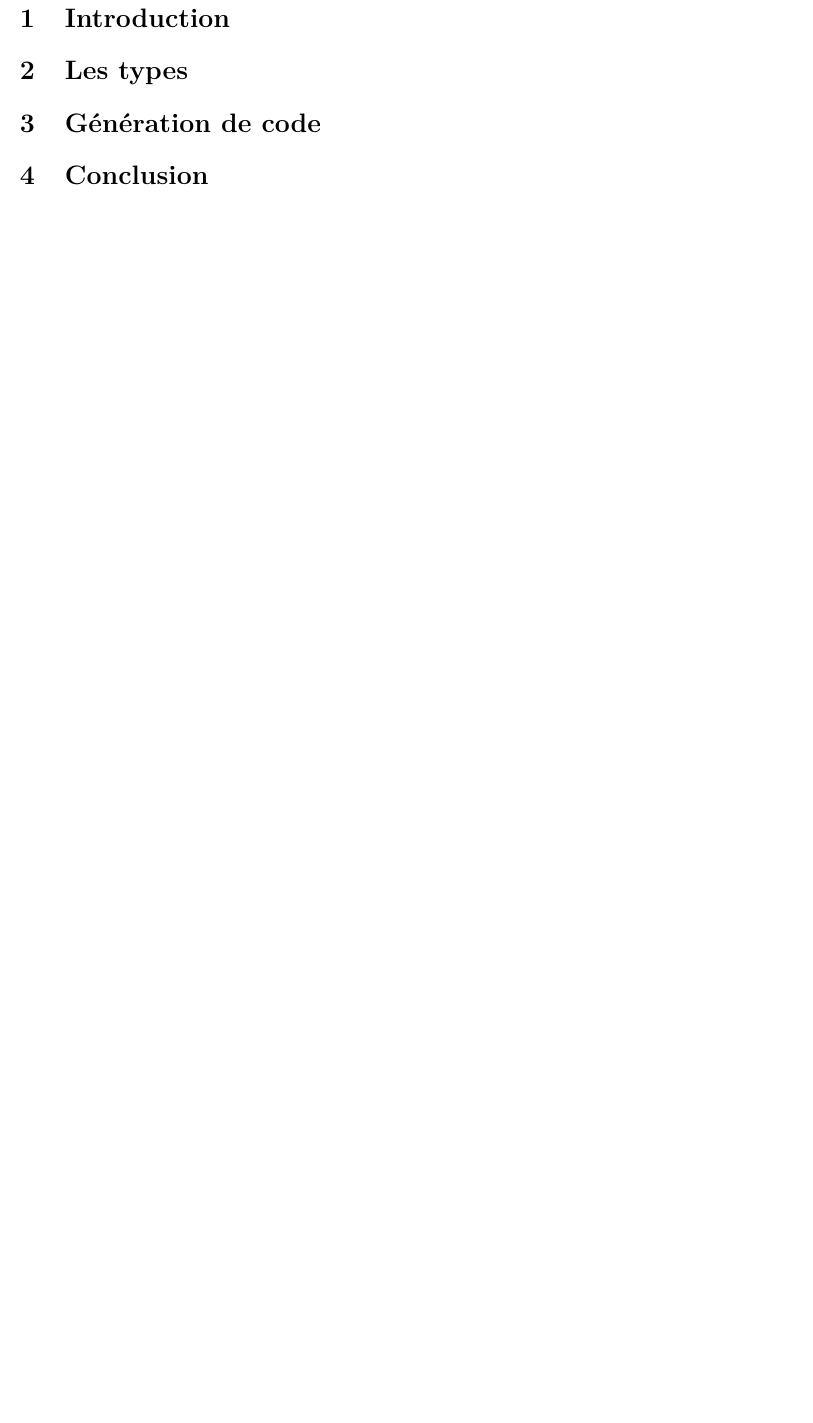
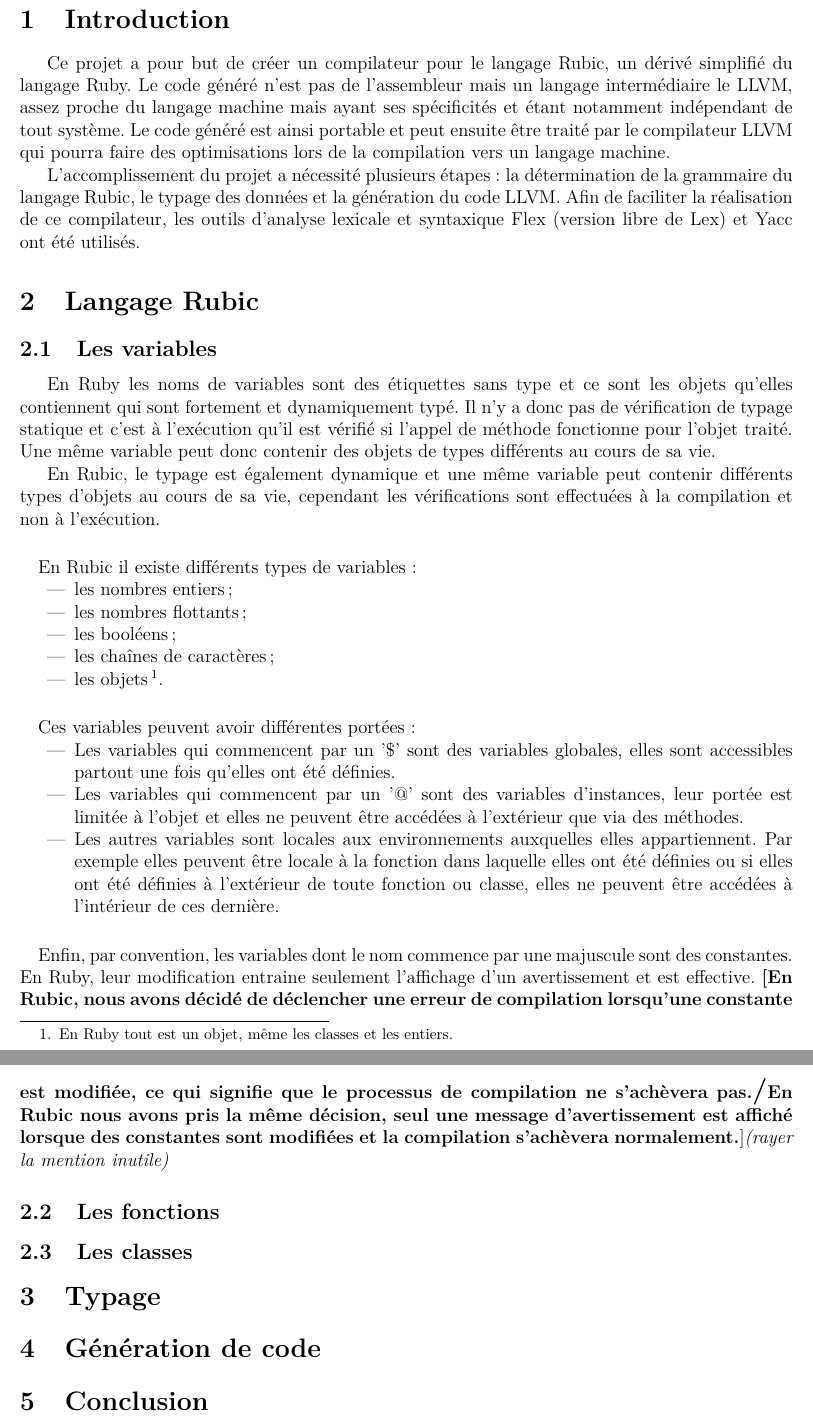
Before and after one commit to uOptim/rubic-enseirb, a LaTeX document (rapport/rapport.tex): part of page 2 of 2 before the commit and two parts of pages 2 and 3 of 3 after it, the two joined at a grey line, cut so that both start at the same text, the shorter picture padded with empty space. Compiled offline with pdfLaTeX.

Commit message:
Debut de rapport.

```diff
--- a/rapport/rapport.tex
+++ b/rapport/rapport.tex
@@ -46,7 +46,75 @@
 
 \section{Introduction}
 
-\section{Les types}
+Ce projet a pour but de créer un compilateur pour le langage Rubic, un dérivé
+simplifié du langage Ruby. Le code généré n'est pas de l'assembleur mais un
+langage intermédiaire le LLVM, assez proche du langage machine mais ayant ses
+spécificités et étant notamment indépendant de tout système. Le code généré
+est ainsi portable et peut ensuite être traité par le compilateur LLVM qui
+pourra faire des optimisations lors de la compilation vers un langage machine.
+
+L'accomplissement du projet a nécessité plusieurs étapes : la détermination de
+la grammaire du langage Rubic, le typage des données et la génération du code
+LLVM.
+Afin de faciliter la réalisation de ce compilateur, les outils d'analyse
+lexicale et syntaxique Flex (version libre de Lex) et Yacc ont été utilisés.
+
+\section{Langage Rubic}
+
+\subsection{Les variables}
+
+En Ruby les noms de variables sont des étiquettes sans type et ce sont les
+objets qu'elles contiennent qui sont fortement et dynamiquement typé. Il n'y a
+donc pas de vérification de typage statique et c'est à l'exécution qu'il est
+vérifié si l'appel de méthode fonctionne pour l'objet traité. Une même
+variable peut donc contenir des objets de types différents au cours de sa vie.
+
+En Rubic, le typage est également dynamique et une même variable peut
+contenir différents types d'objets au cours de sa vie, cependant les
+vérifications sont effectuées à la compilation et non à l'exécution.
+
+\paragraph{}
+En Rubic il existe différents types de variables :
+\begin{itemize}
+    \item les nombres entiers ;
+    \item les nombres flottants ;
+    \item les booléens ;
+    \item les chaînes de caractères ;
+    \item les objets\footnote{En Ruby tout est un objet, même les classes et
+        les entiers.}.
+\end{itemize}
+
+\paragraph{}
+Ces variables peuvent avoir différentes portées :
+\begin{itemize}
+    \item Les variables qui commencent par un '\$' sont des variables
+        globales, elles sont accessibles partout une fois qu'elles ont été
+        définies.
+    \item Les variables qui commencent par un '@' sont des variables
+        d'instances, leur portée est limitée à l'objet et elles ne peuvent
+        être accédées à l'extérieur que via des méthodes.
+    \item Les autres variables sont locales aux environnements auxquelles
+        elles appartiennent. Par exemple elles peuvent être locale à la
+        fonction dans laquelle elles ont été définies ou si elles ont été
+        définies à l'extérieur de toute fonction ou classe, elles ne peuvent
+        être accédées à l'intérieur de ces dernière.
+\end{itemize}
+
+\paragraph{}
+Enfin, par convention, les variables dont le nom commence par une majuscule
+sont des constantes. En Ruby, leur modification entraine seulement l'affichage
+d'un avertissement et est effective. \textbf{[En Rubic, nous avons décidé de
+déclencher une erreur de compilation lorsqu'une constante est modifiée, ce qui
+signifie que le processus de compilation ne s'achèvera pas.{\Large/}En
+Rubic nous avons pris la même décision, seul une message d'avertissement est
+affiché lorsque des constantes sont modifiées et la compilation s'achèvera
+normalement.}]\emph{(rayer la mention inutile)}
+
+\subsection{Les fonctions}
+
+\subsection{Les classes}
+
+\section{Typage}
 
 \section{Génération de code}
 
```
Also changed, not shown: rapport/rapport.tex (18 more changed lines).
